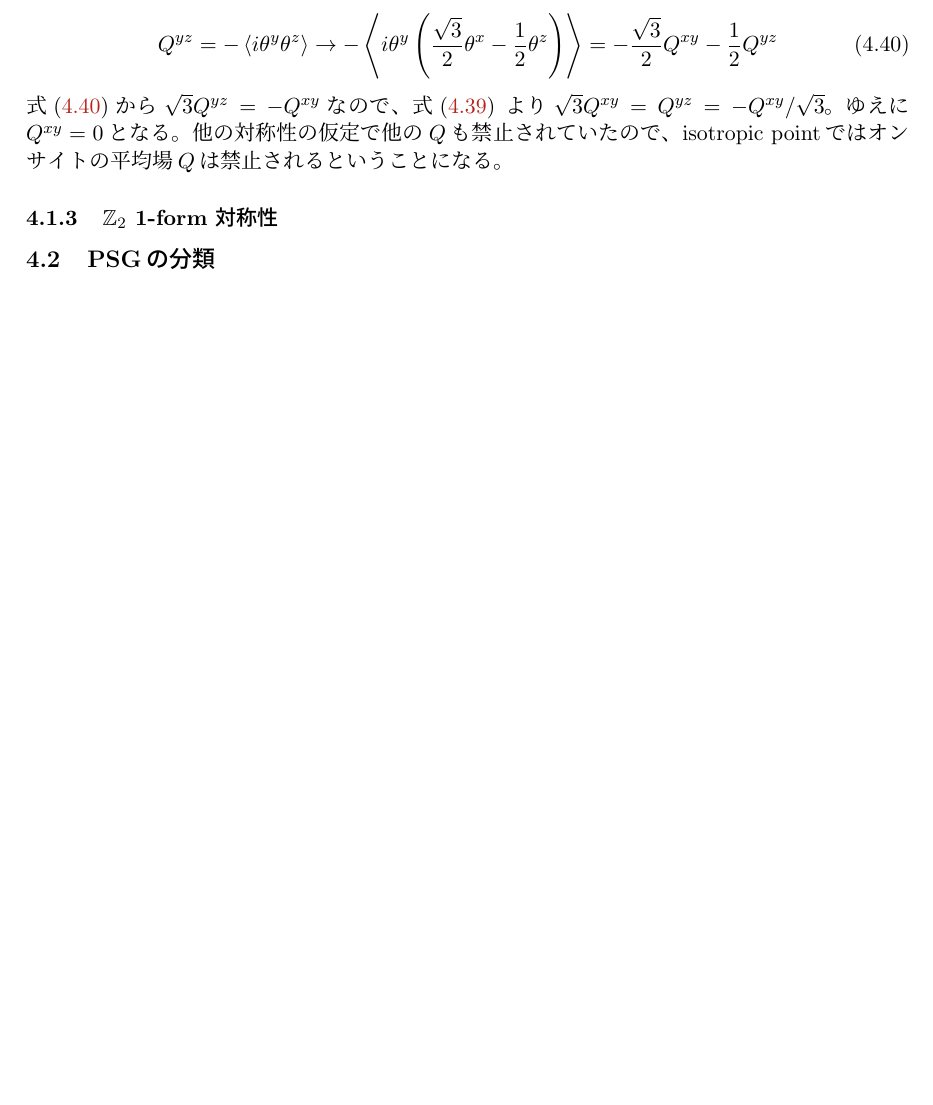
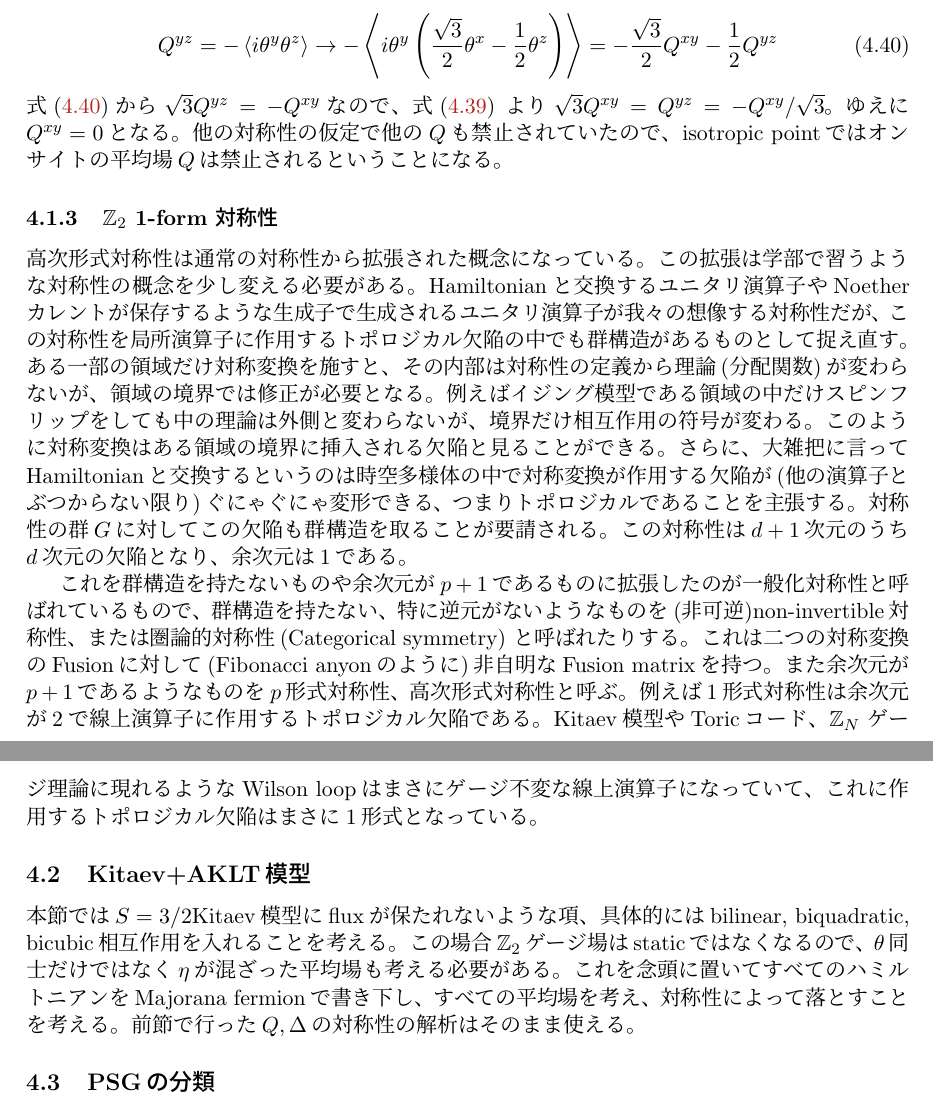
Before and after one commit to sogenikegami/Notes, a LaTeX document (QSL/QSL.tex): part of page 23 of 27 before the commit and two parts of pages 23 and 24 of 28 after it, the two joined at a grey line, cut so that both start at the same text, the shorter picture padded with empty space. The pictures show the PDF file QSL/QSL.pdf that the author committed with the source.

Commit message:
update 250628

```diff
--- a/QSL/QSL.tex
+++ b/QSL/QSL.tex
@@ -828,7 +828,9 @@
         \begin{equation}\label{eq:SO6Majorana-21}
             C(iu_{AB}^\gamma \theta_A^a\theta_B^b) = is_as_b\expval{i\eta_{A}^{M(\gamma)}\eta_{B}^{M(\gamma)}} \theta_{A}^a\theta_{B}^b = is_as_bu_{AB}^{M(\gamma)}\theta_A^a \theta_B^b
         \end{equation}
-        ここで、ゼロフラックスを仮定すると$u=1$であり、$M$対称性は
+        ここで、ゼロフラックスを仮定すると$u=1$であり\footnote{これはゲージ固定をしている。$\Delta$はゲージ不変量でないので対称操作による一般的な変換性を見ることはできず、
+        あるゲージを固定した上での仮の変換性を推定しているに過ぎない。}
+        、$M$対称性は
         \begin{equation}\label{eq:SO6Majorana-22}
             \Delta_{\langle ij\rangle_\gamma}^{ab} = s_as_b\Delta_{\langle ij\rangle_{M(\gamma)}}^{ba}
         \end{equation}
@@ -891,7 +893,33 @@
 
 
         \subsubsection{$\mathbb{Z}_2$ 1-form 対称性}
+        高次形式対称性は通常の対称性から拡張された概念になっている。
+        この拡張は学部で習うような対称性の概念を少し変える必要がある。
+        Hamiltonianと交換するユニタリ演算子やNoetherカレントが保存するような生成子で生成されるユニタリ演算子
+        が我々の想像する対称性だが、この対称性を局所演算子に作用するトポロジカル欠陥の中でも群構造があるもの
+        として捉え直す。
+        ある一部の領域だけ対称変換を施すと、その内部は対称性の定義から理論(分配関数)が変わらないが、
+        領域の境界では修正が必要となる。例えばイジング模型である領域の中だけスピンフリップをしても中の理論は外側と変わらないが、
+        境界だけ相互作用の符号が変わる。このように対称変換はある領域の境界に挿入される欠陥と見ることができる。
+        さらに、大雑把に言ってHamiltonianと交換するというのは時空多様体の中で
+        対称変換が作用する欠陥が(他の演算子とぶつからない限り)ぐにゃぐにゃ変形できる、つまりトポロジカルであることを主張する。
+        対称性の群$G$に対してこの欠陥も群構造を取ることが要請される。
+        この対称性は$d+1$次元のうち$d$次元の欠陥となり、余次元は1である。
 
+        これを群構造を持たないものや余次元が$p+1$であるものに拡張したのが一般化対称性と呼ばれているもので、
+        群構造を持たない、特に逆元がないようなものを(非可逆)non-invertible対称性、または圏論的対称性(Categorical symmetry)
+        と呼ばれたりする。これは二つの対称変換のFusionに対して(Fibonacci anyonのように)非自明なFusion matrixを持つ。
+        また余次元が$p+1$であるようなものを$p$形式対称性、高次形式対称性と呼ぶ。例えば1形式対称性は
+        余次元が2で線上演算子に作用するトポロジカル欠陥である。Kitaev模型やToricコード、$\mathbb{Z}_N$
+        ゲージ理論に現れるようなWilson loopはまさにゲージ不変な線上演算子になっていて、これに作用する
+        トポロジカル欠陥はまさに1形式となっている。
+
+
+    \subsection{Kitaev+AKLT模型}
+    本節では$S=3/2$Kitaev模型にfluxが保たれないような項、具体的にはbilinear, biquadratic, bicubic相互作用を入れることを考える。
+    この場合$\mathbb{Z}_2$ゲージ場はstaticではなくなるので、$\theta$同士だけではなく$\eta$が混ざった平均場も考える必要がある。
+    これを念頭に置いてすべてのハミルトニアンをMajorana fermionで書き下し、すべての平均場を考え、対称性によって落とすことを考える。
+    前節で行った$Q, \Delta$の対称性の解析はそのまま使える。
     \subsection{PSGの分類}
 
 \newpage
```
Also changed, not shown: QSL/QSL.pdf, QSL/QSL.tex (2 more changed lines), 5 other files.
